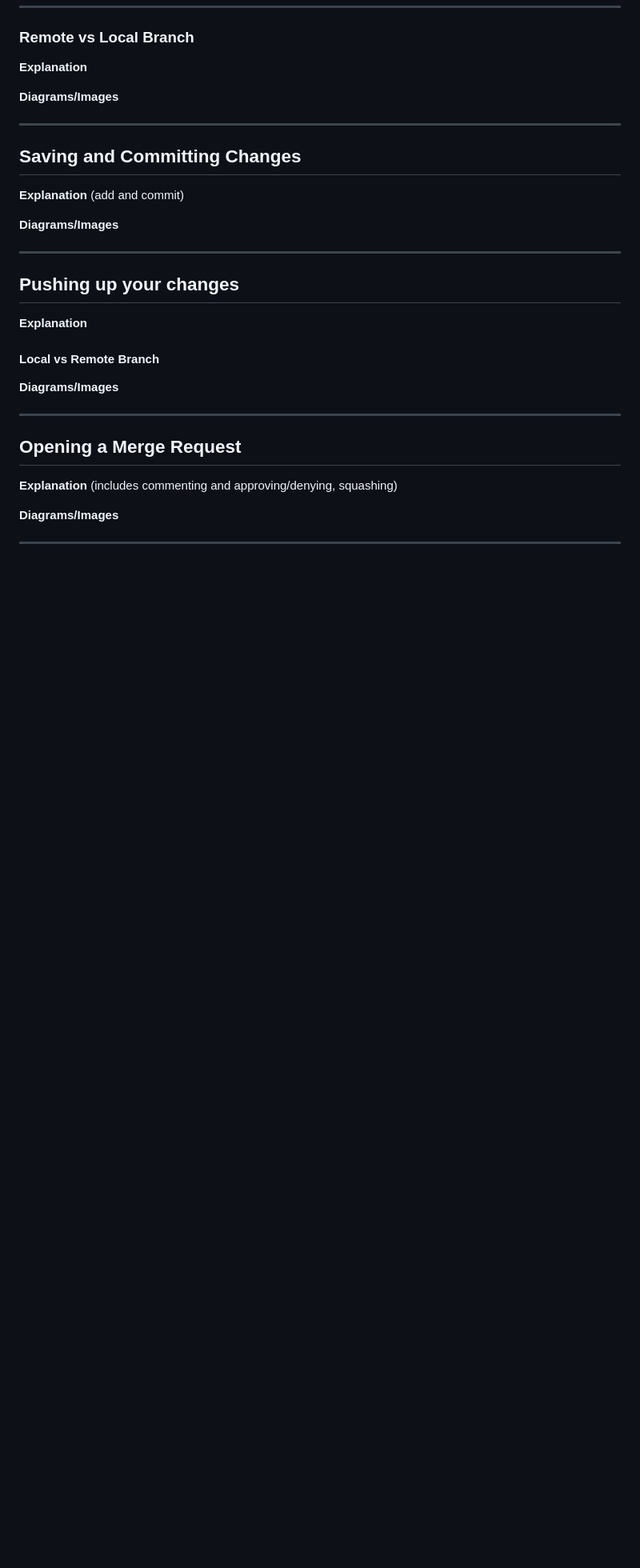
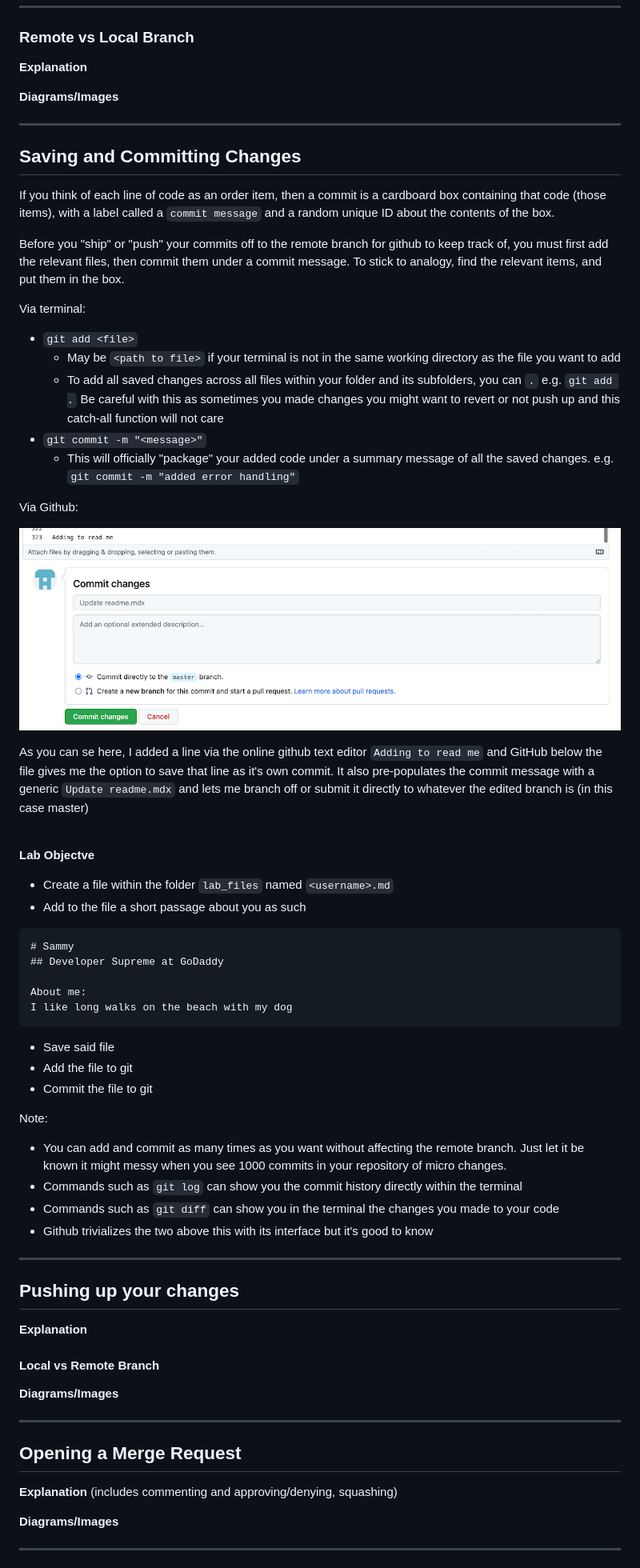
Before and after one commit to asingh1-godaddy/github-bootcamp, a Markdown page: README.md, the part around the change printed below. Shown: that part at 80% size. Drawn GitHub-style; pictures changed too: images/github_committing.png (added); blank space fills up the shorter version.

Commit message:
added lab objectives and github method

````diff
--- a/README.md
+++ b/README.md
@@ -187,11 +188,44 @@ Note:
 
 ## Saving and Committing Changes
 
-**Explanation**
-(add and commit)
+If you think of each line of code as an order item, then a commit is a cardboard box containing that code (those items), with a label called a `commit message` and a random unique ID about the contents of the box.
 
-**Diagrams/Images**
+Before you "ship" or "push" your commits off to the remote branch for github to keep track of, you must first add the relevant files, then commit them under a commit message. To stick to analogy, find the relevant items, and put them in the box.
 
+Via terminal:
+- `git add <file>`
+  - May be `<path to file>` if your terminal is not in the same working directory as the file you want to add
+  - To add all saved changes across all files within your folder and its subfolders, you can `.` e.g. `git add .` Be careful with this as sometimes you made changes you might want to revert or not push up and this catch-all function will not care
+- `git commit -m "<message>"`
+  - This will officially "package" your added code under a summary message of all the saved changes. e.g. `git commit -m "added error handling"`
+
+Via Github:
+
+![](images/github_committing.png)
+
+As you can se here, I added a line via the online github text editor `Adding to read me` and GitHub below the file gives me the option to save that line as it's own commit. It also pre-populates the commit message with a generic `Update readme.mdx` and lets me branch off or submit it directly to whatever the edited branch is (in this case master)
+
+<br/>
+
+**Lab Objectve**
+- Create a file within the folder `lab_files` named `<username>.md`
+- Add to the file a short passage about you as such
+```
+# Sammy
+## Developer Supreme at GoDaddy
+
+About me:
+I like long walks on the beach with my dog
+```
+- Save said file
+- Add the file to git
+- Commit the file to git
+
+Note:
+- You can add and commit as many times as you want without affecting the remote branch. Just let it be known it might messy when you see 1000 commits in your repository of micro changes.
+- Commands such as `git log` can show you the commit history directly within the terminal
+- Commands such as `git diff` can show you in the terminal the changes you made to your code
+- Github trivializes the two above this with its interface but it's good to know
 ---
 
 ## Pushing up your changes
````
Also changed, not shown: other parts of README.md (+1 -0 lines).
